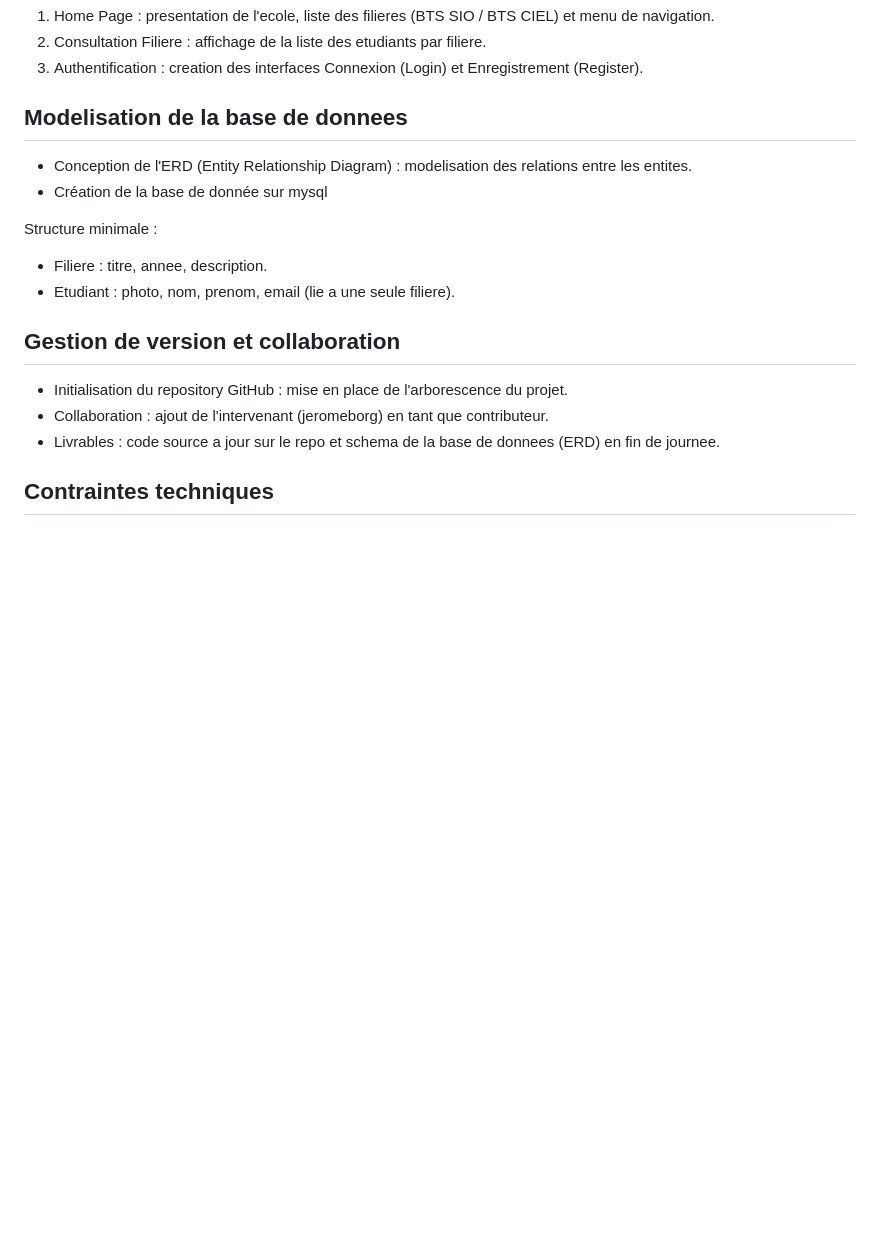
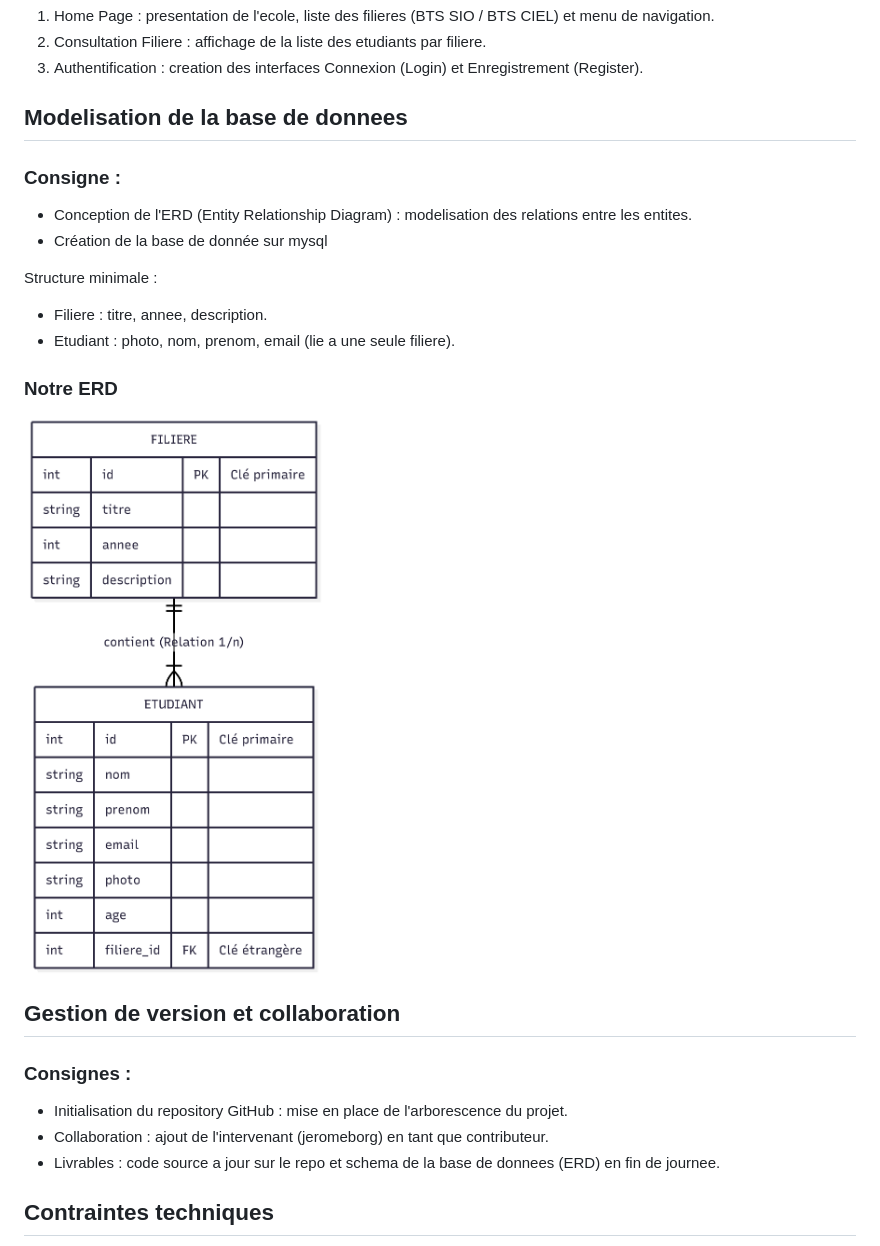
Before and after one commit to MarleyAvix/yearBook, a Markdown page: README.md, the part around the change. Rendered like a GitHub page; pictures changed too: assets/images/MCD.png (added); blank space fills up the shorter version.

```diff
--- a/README.md
+++ b/README.md
@@ -33,6 +33,8 @@ Pages a realiser :
 
 ## Modelisation de la base de donnees
 
+### Consigne :
+
 - Conception de l'ERD (Entity Relationship Diagram) : modelisation des relations entre les entites.
 - Création de la base de donnée sur mysql
 
@@ -41,11 +43,16 @@ Structure minimale :
 - Filiere : titre, annee, description.
 - Etudiant : photo, nom, prenom, email (lie a une seule filiere).
 
+### Notre ERD
+<img src="assets/images/MCD.png" alt="Logo" width="300">
+
 ## Gestion de version et collaboration
+### Consignes :
 
 - Initialisation du repository GitHub : mise en place de l'arborescence du projet.
 - Collaboration : ajout de l'intervenant (jeromeborg) en tant que contributeur.
 - Livrables : code source a jour sur le repo et schema de la base de donnees (ERD) en fin de journee.
+
 
 ## Contraintes techniques
 
```
Also changed, not shown: 4 other files.
